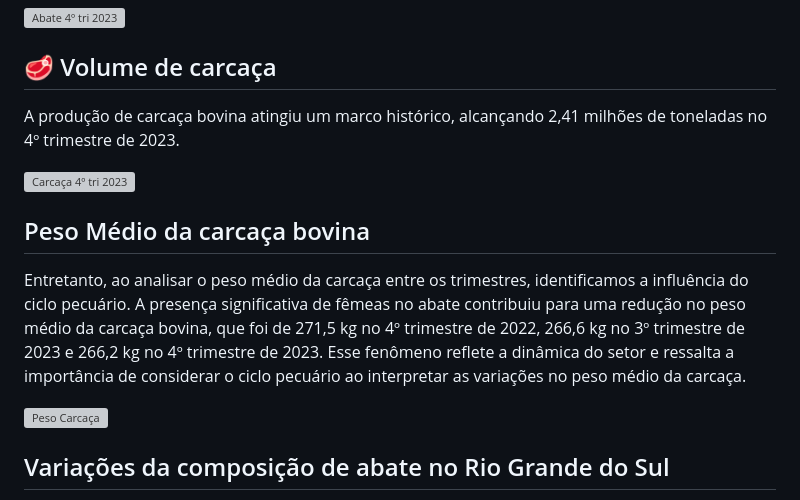
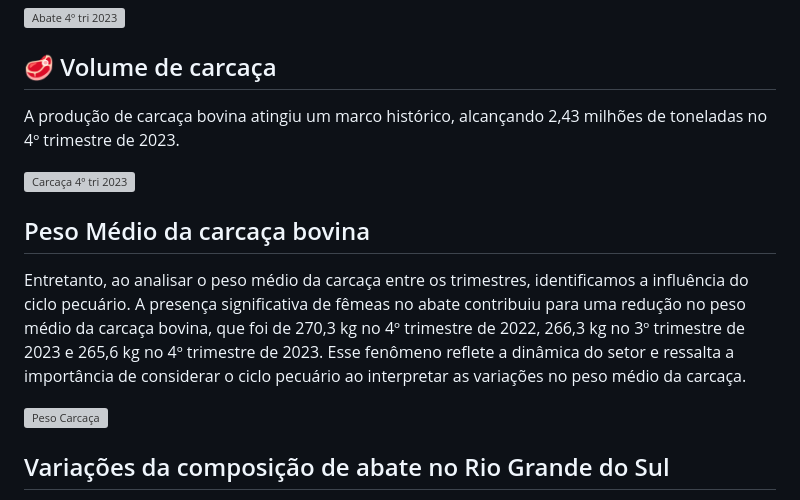
Before and after one commit to italomarquesmonteiro/TrimestraisPecuaria, a Markdown page: README.md, the part around one of its changes. Drawn GitHub-style; grey boxes are pictures that could not be loaded.

```diff
--- a/README.md
+++ b/README.md
@@ -97,13 +97,13 @@ No 4º trimestre de 2023, o abate bovino registrou um total de 9,05 milhões de
 
 ## 🥩 Volume de carcaça
 
-A produção de carcaça bovina atingiu um marco histórico, alcançando 2,41 milhões de toneladas no 4º trimestre de 2023.
+A produção de carcaça bovina atingiu um marco histórico, alcançando 2,43 milhões de toneladas no 4º trimestre de 2023.
 
 
 <img style="width:px; height:px;" src=".vscode\Images\Trimestrais\carcaca_4tri23.png" alt="Carcaça 4º tri 2023">
 
 ## Peso Médio da carcaça bovina
 
-Entretanto, ao analisar o peso médio da carcaça entre os trimestres, identificamos a influência do ciclo pecuário. A presença significativa de fêmeas no abate contribuiu para uma redução no peso médio da carcaça bovina, que foi de 271,5 kg no 4º trimestre de 2022, 266,6 kg no 3º trimestre de 2023 e 266,2 kg no 4º trimestre de 2023. Esse fenômeno reflete a dinâmica do setor e ressalta a importância de considerar o ciclo pecuário ao interpretar as variações no peso médio da carcaça.
+Entretanto, ao analisar o peso médio da carcaça entre os trimestres, identificamos a influência do ciclo pecuário. A presença significativa de fêmeas no abate contribuiu para uma redução no peso médio da carcaça bovina, que foi de 270,3 kg no 4º trimestre de 2022, 266,3 kg no 3º trimestre de 2023 e 265,6 kg no 4º trimestre de 2023. Esse fenômeno reflete a dinâmica do setor e ressalta a importância de considerar o ciclo pecuário ao interpretar as variações no peso médio da carcaça.
 
 
```
Also changed, not shown: other parts of README.md (+1 -1 lines).
